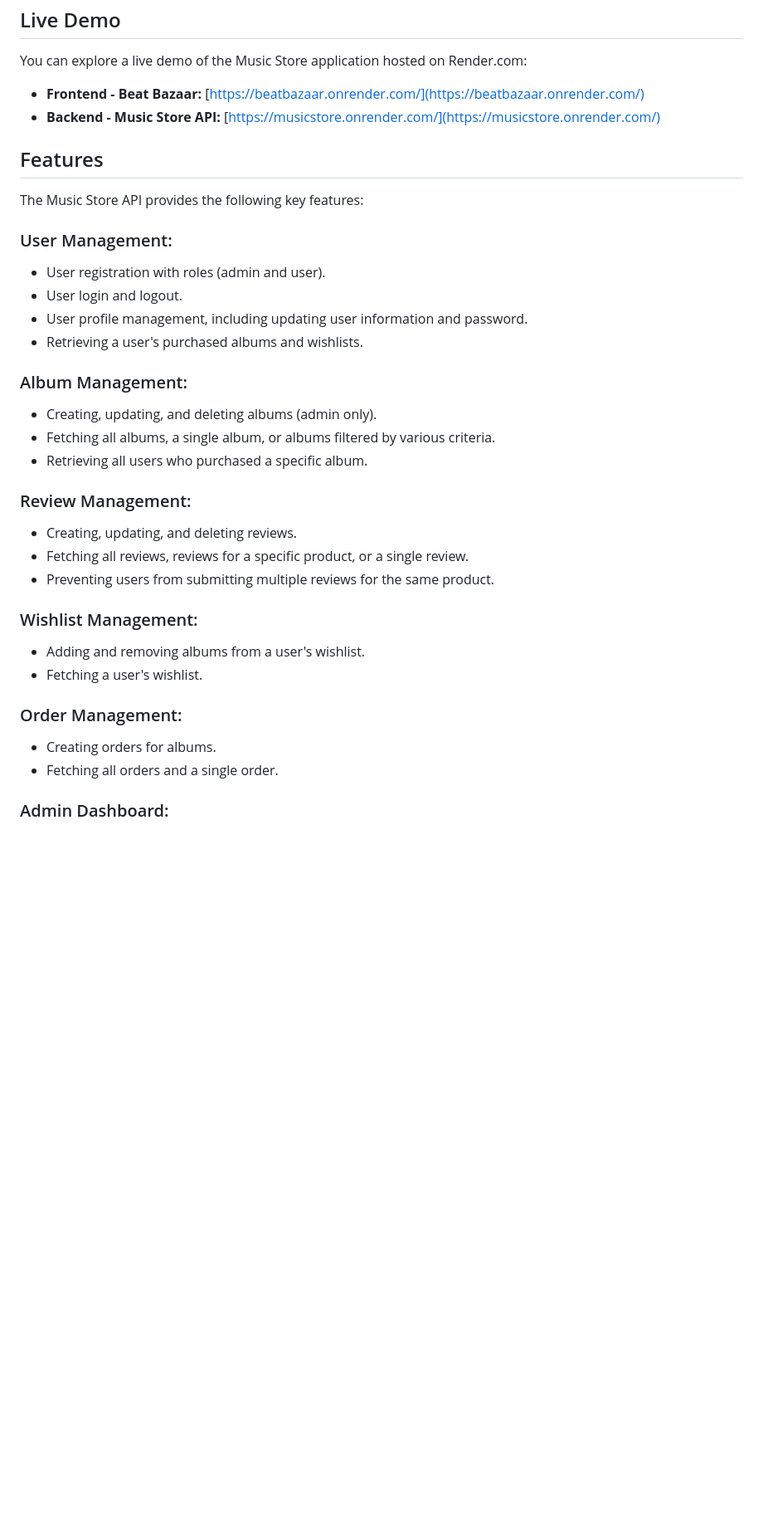
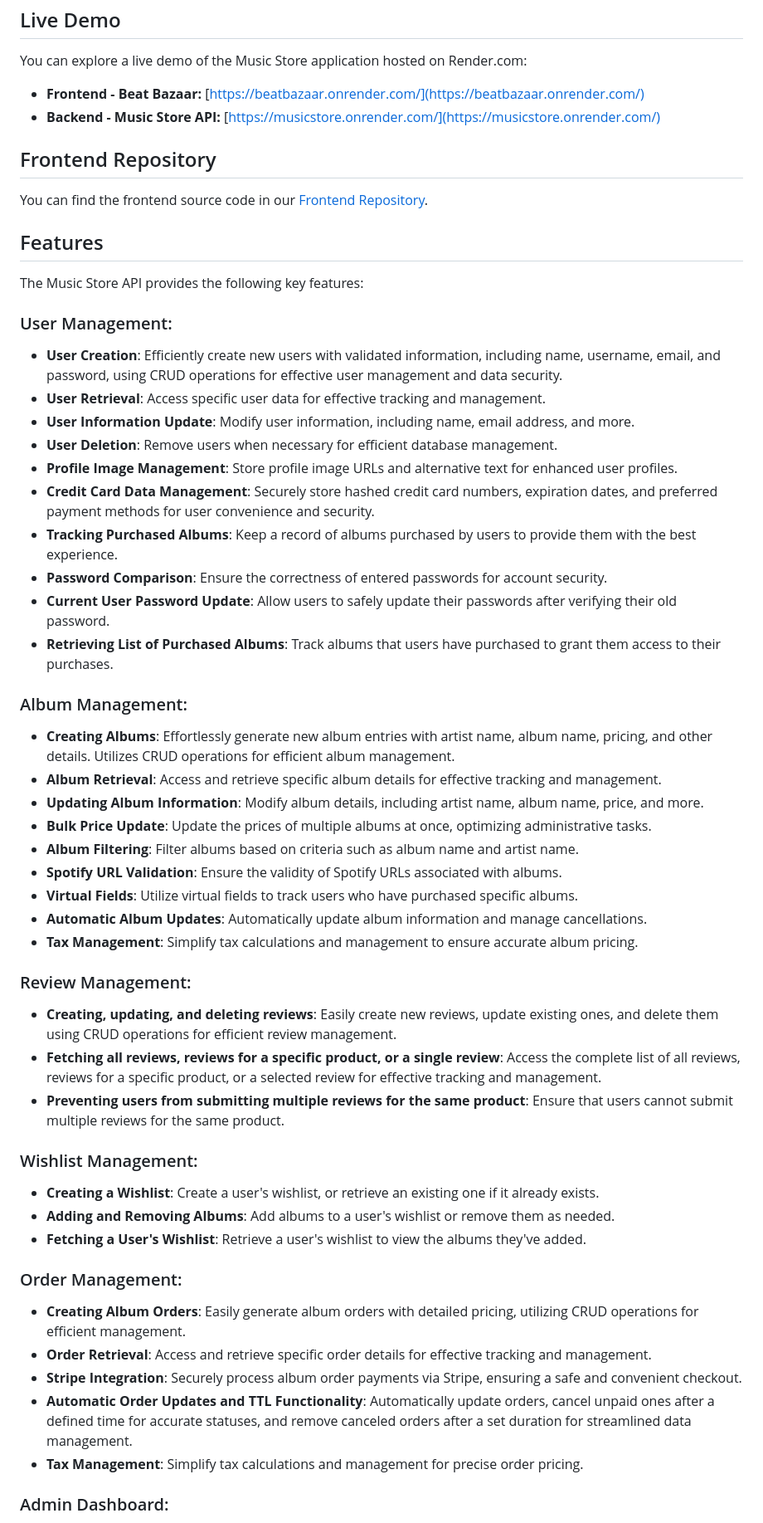
Before and after one commit to Code-the-Dream-School/dd-prac-team4-back, a Markdown page: README.md, the part around the change printed below. Shown: that part at 83% size. GitHub-like rendering; blank space fills up the shorter version.

Commit message:
README-back

```diff
--- a/README.md
+++ b/README.md
@@ -139,38 +112,58 @@ You can explore a live demo of the Music Store application hosted on Render.com:
 - **Frontend - Beat Bazaar:** [https://beatbazaar.onrender.com/](https://beatbazaar.onrender.com/)
 - **Backend - Music Store API:** [https://musicstore.onrender.com/](https://musicstore.onrender.com/)
 
+## Frontend Repository
+
+You can find the frontend source code in our [Frontend Repository](https://github.com/Code-the-Dream-School/dd-prac-team4-front).
+
 ## Features
 
 The Music Store API provides the following key features:
 
 ### User Management:
 
-- User registration with roles (admin and user).
-- User login and logout.
-- User profile management, including updating user information and password.
-- Retrieving a user's purchased albums and wishlists.
+- **User Creation**: Efficiently create new users with validated information, including name, username, email, and password, using CRUD operations for effective user management and data security.
+- **User Retrieval**: Access specific user data for effective tracking and management.
+- **User Information Update**: Modify user information, including name, email address, and more.
+- **User Deletion**: Remove users when necessary for efficient database management.
+- **Profile Image Management**: Store profile image URLs and alternative text for enhanced user profiles.
+- **Credit Card Data Management**: Securely store hashed credit card numbers, expiration dates, and preferred payment methods for user convenience and security.
+- **Tracking Purchased Albums**: Keep a record of albums purchased by users to provide them with the best experience.
+- **Password Comparison**: Ensure the correctness of entered passwords for account security.
+- **Current User Password Update**: Allow users to safely update their passwords after verifying their old password.
+- **Retrieving List of Purchased Albums**: Track albums that users have purchased to grant them access to their purchases.
 
 ### Album Management:
 
-- Creating, updating, and deleting albums (admin only).
-- Fetching all albums, a single album, or albums filtered by various criteria.
-- Retrieving all users who purchased a specific album.
+- **Creating Albums**: Effortlessly generate new album entries with artist name, album name, pricing, and other details. Utilizes CRUD operations for efficient album management.
+- **Album Retrieval**: Access and retrieve specific album details for effective tracking and management.
+- **Updating Album Information**: Modify album details, including artist name, album name, price, and more.
+- **Bulk Price Update**: Update the prices of multiple albums at once, optimizing administrative tasks.
+- **Album Filtering**: Filter albums based on criteria such as album name and artist name.
+- **Spotify URL Validation**: Ensure the validity of Spotify URLs associated with albums.
+- **Virtual Fields**: Utilize virtual fields to track users who have purchased specific albums.
+- **Automatic Album Updates**: Automatically update album information and manage cancellations.
+- **Tax Management**: Simplify tax calculations and management to ensure accurate album pricing.
 
 ### Review Management:
 
-- Creating, updating, and deleting reviews.
-- Fetching all reviews, reviews for a specific product, or a single review.
-- Preventing users from submitting multiple reviews for the same product.
+- **Creating, updating, and deleting reviews**: Easily create new reviews, update existing ones, and delete them using CRUD operations for efficient review management.
+- **Fetching all reviews, reviews for a specific product, or a single review**: Access the complete list of all reviews, reviews for a specific product, or a selected review for effective tracking and management.
+- **Preventing users from submitting multiple reviews for the same product**: Ensure that users cannot submit multiple reviews for the same product.
 
 ### Wishlist Management:
 
-- Adding and removing albums from a user's wishlist.
-- Fetching a user's wishlist.
+- **Creating a Wishlist**: Create a user's wishlist, or retrieve an existing one if it already exists.
+- **Adding and Removing Albums**: Add albums to a user's wishlist or remove them as needed.
+- **Fetching a User's Wishlist**: Retrieve a user's wishlist to view the albums they've added.
 
 ### Order Management:
 
-- Creating orders for albums.
-- Fetching all orders and a single order.
+- **Creating Album Orders**: Easily generate album orders with detailed pricing, utilizing CRUD operations for efficient management.
+- **Order Retrieval**: Access and retrieve specific order details for effective tracking and management.
+- **Stripe Integration**: Securely process album order payments via Stripe, ensuring a safe and convenient checkout.
+- **Automatic Order Updates and TTL Functionality**: Automatically update orders, cancel unpaid ones after a defined time for accurate statuses, and remove canceled orders after a set duration for streamlined data management.
+- **Tax Management**: Simplify tax calculations and management for precise order pricing.
 
 ### Admin Dashboard:
 
```
Also changed, not shown: other parts of README.md (+12 -97 lines).
